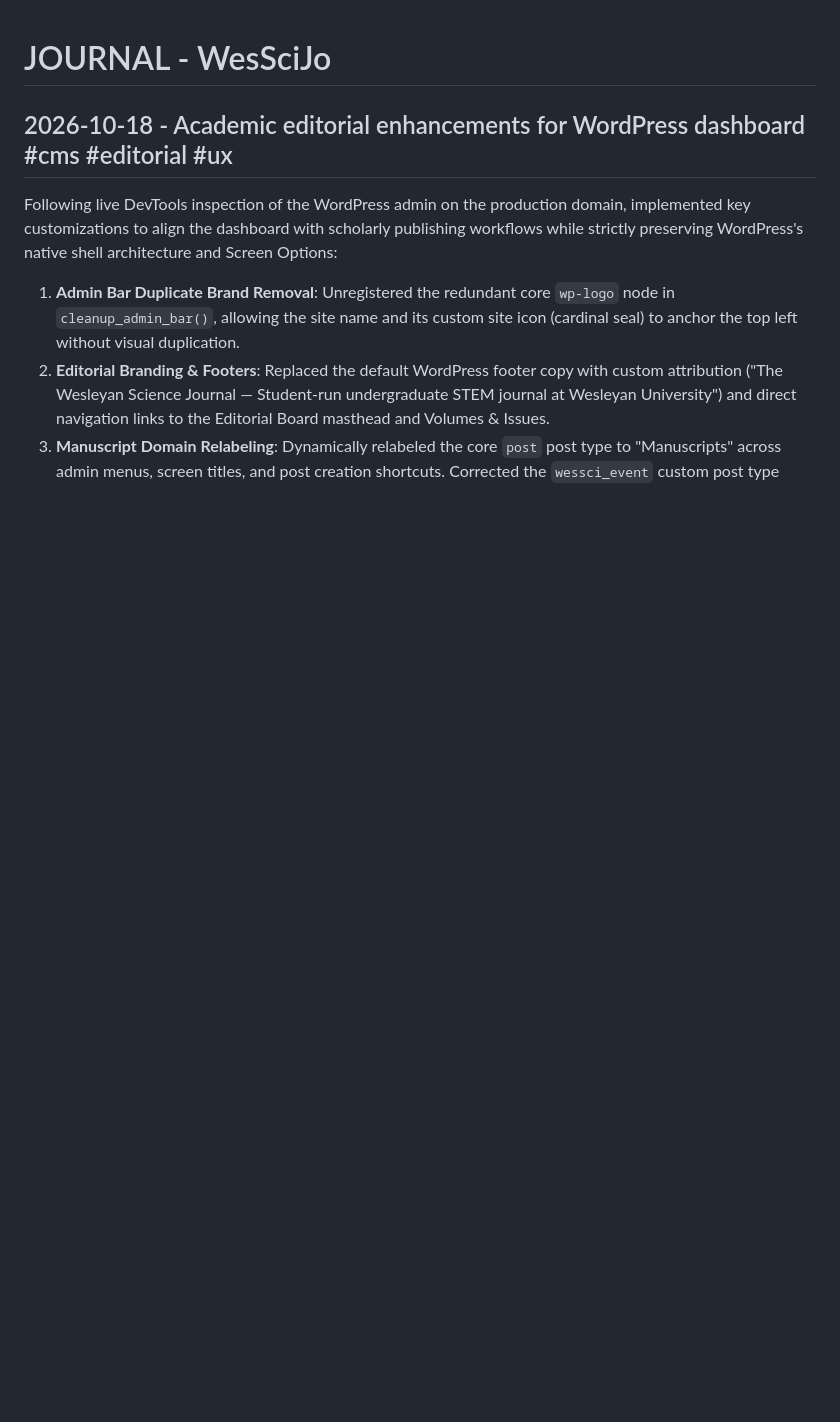
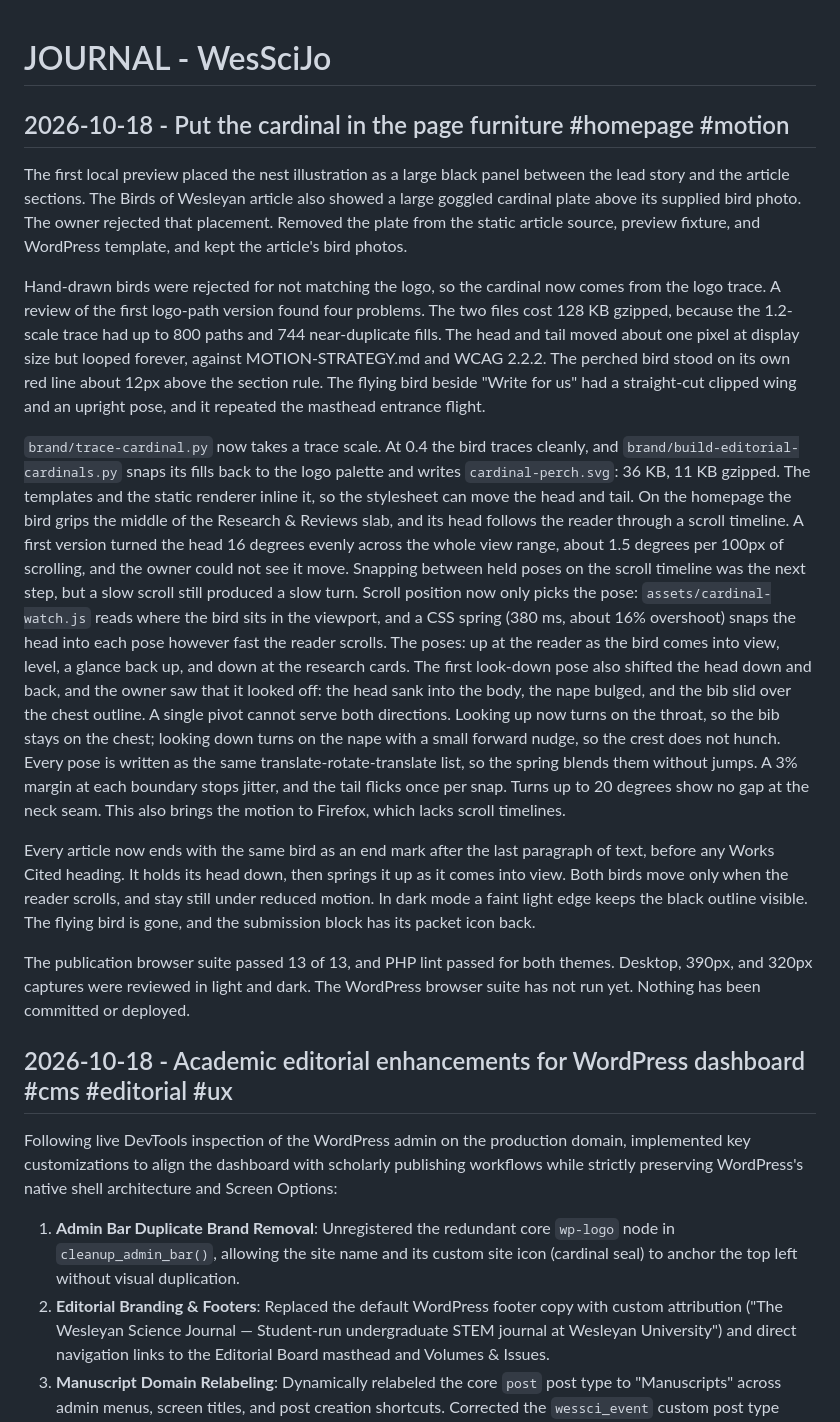
Before and after one commit to Builder106/wesscijo, a Markdown page: JOURNAL.md, the part around the change. GitHub-like rendering; blank space fills up the shorter version.

Commit message:
docs(journal): record the cardinal placements and motion

```diff
--- a/JOURNAL.md
+++ b/JOURNAL.md
@@ -1,4 +1,58 @@
 # JOURNAL - WesSciJo
+
+## 2026-10-18 - Put the cardinal in the page furniture #homepage #motion
+
+The first local preview placed the nest illustration as a large black panel
+between the lead story and the article sections. The Birds of Wesleyan article
+also showed a large goggled cardinal plate above its supplied bird photo. The
+owner rejected that placement. Removed the plate from the static article source,
+preview fixture, and WordPress template, and kept the article's bird photos.
+
+Hand-drawn birds were rejected for not matching the logo, so the cardinal now
+comes from the logo trace. A review of the first logo-path version found four
+problems. The two files cost 128 KB gzipped, because the 1.2-scale trace had up
+to 800 paths and 744 near-duplicate fills. The head and tail moved about one
+pixel at display size but looped forever, against MOTION-STRATEGY.md and WCAG
+2.2.2. The perched bird stood on its own red line about 12px above the section
+rule. The flying bird beside "Write for us" had a straight-cut clipped wing and
+an upright pose, and it repeated the masthead entrance flight.
+
+`brand/trace-cardinal.py` now takes a trace scale. At 0.4 the bird traces
+cleanly, and `brand/build-editorial-cardinals.py` snaps its fills back to the
+logo palette and writes `cardinal-perch.svg`: 36 KB, 11 KB gzipped. The
+templates and the static renderer inline it, so the stylesheet can move the
+head and tail. On the homepage the bird grips the middle of the Research &
+Reviews slab, and its head follows the reader through a scroll timeline. A
+first version turned the head 16 degrees evenly across the whole view range,
+about 1.5 degrees per 100px of scrolling, and the owner could not see it move.
+Snapping between held poses on the scroll timeline was the next step, but a
+slow scroll still produced a slow turn. Scroll position now only picks the
+pose: `assets/cardinal-watch.js` reads where the bird sits in the viewport,
+and a CSS spring (380 ms, about 16% overshoot) snaps the head into each pose
+however fast the reader scrolls. The poses: up at the reader as the bird comes
+into view, level, a glance back up, and down at the research cards. The first
+look-down pose also shifted the head down and back, and the owner saw that it
+looked off: the head sank into the body, the nape bulged, and the bib slid over
+the chest outline. A single pivot cannot serve both directions. Looking up now
+turns on the throat, so the bib stays on the chest; looking down turns on the
+nape with a small forward nudge, so the crest does not hunch. Every pose is
+written as the same translate-rotate-translate list, so the spring blends them
+without jumps. A 3% margin at each boundary
+stops jitter, and the tail flicks once per snap. Turns up to 20 degrees show
+no gap at the neck seam. This also brings the motion to Firefox, which lacks
+scroll timelines.
+
+Every article now ends with the same bird as an end mark after the last
+paragraph of text, before any Works Cited heading. It holds its head down, then
+springs it up as it comes into view. Both birds move only when the reader
+scrolls, and stay still under reduced motion. In dark mode a faint light edge keeps the black
+outline visible. The flying bird is gone, and the submission block has its
+packet icon back.
+
+The publication browser suite passed 13 of 13, and PHP lint passed for both
+themes. Desktop, 390px, and 320px captures were reviewed in light and dark.
+The WordPress browser suite has not run yet. Nothing has been committed or
+deployed.
 
 ## 2026-10-18 - Academic editorial enhancements for WordPress dashboard #cms #editorial #ux
 
```
